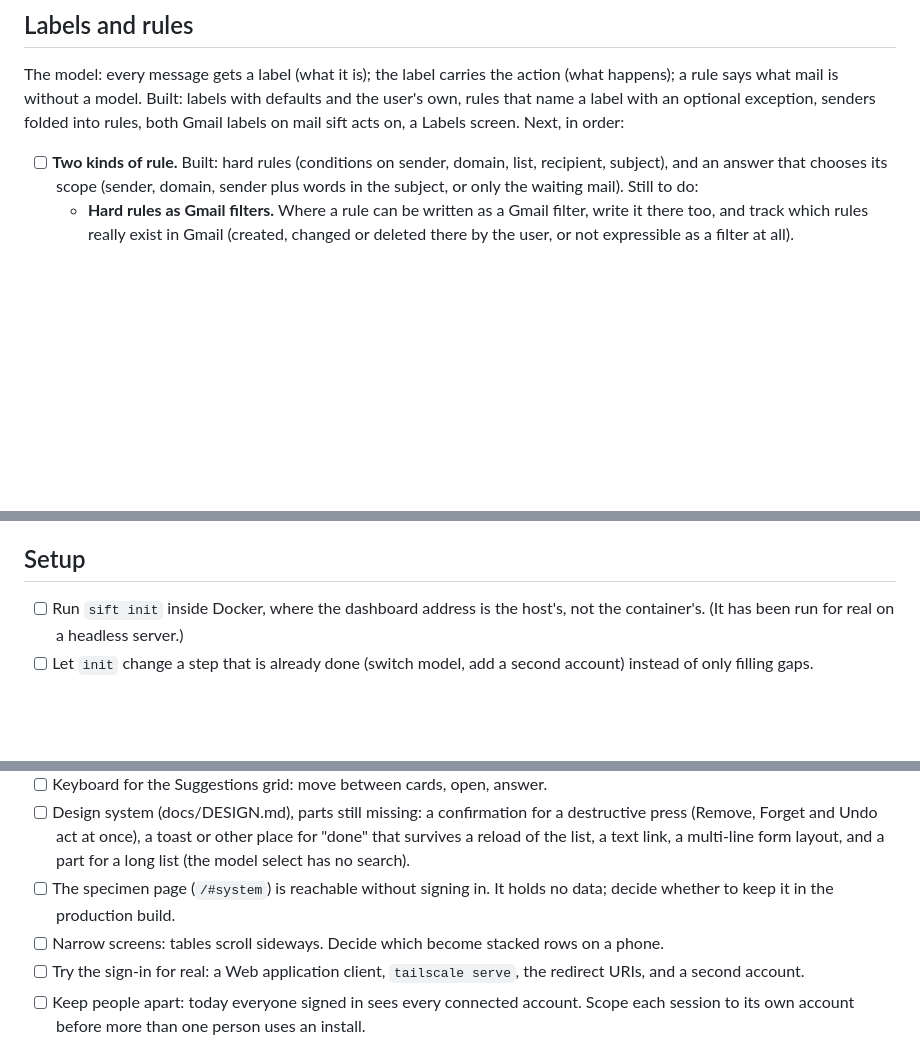
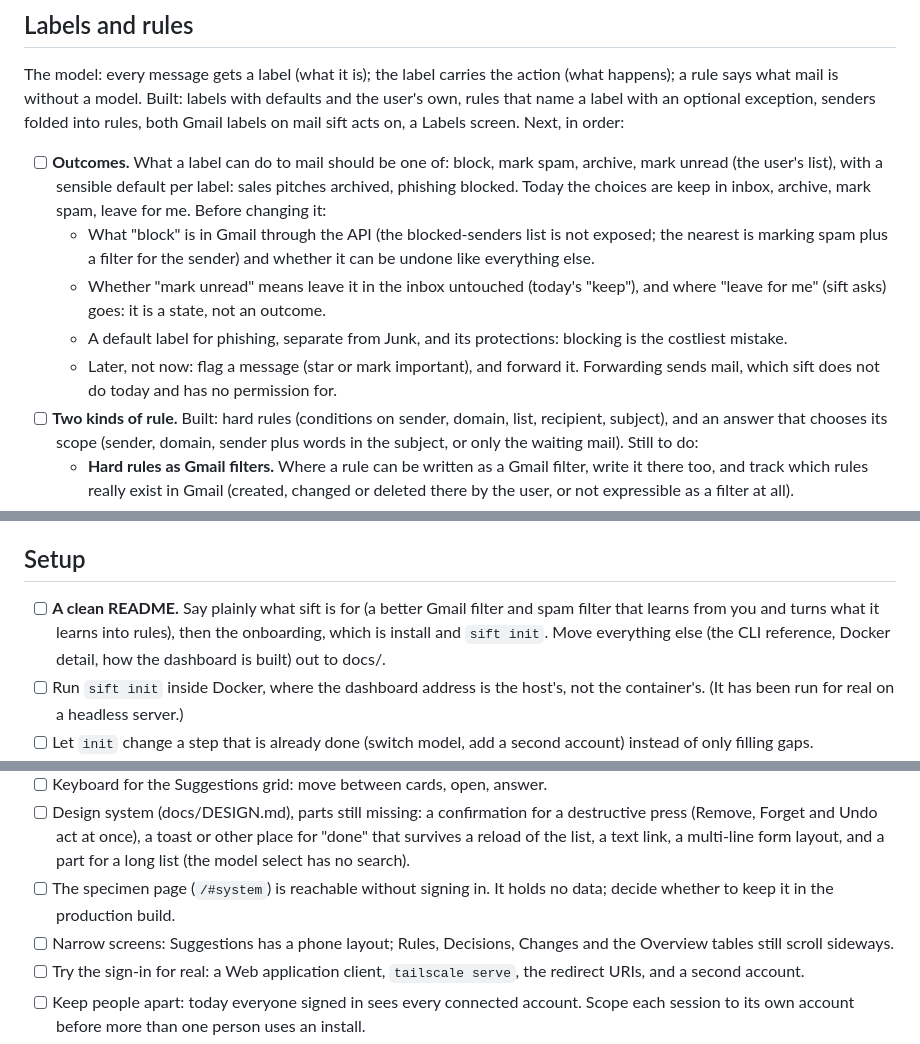
Before and after one commit to dcramer/mild, a Markdown page: TODO.md, 3 parts joined by grey strips. GitHub-like rendering; blank space fills up the shorter version.

```diff
--- a/TODO.md
+++ b/TODO.md
@@ -10,6 +10,11 @@ sift suggests first and acts second. By default it only observes: every decision
 
 The model: every message gets a label (what it is); the label carries the action (what happens); a rule says what mail is without a model. Built: labels with defaults and the user's own, rules that name a label with an optional exception, senders folded into rules, both Gmail labels on mail sift acts on, a Labels screen. Next, in order:
 
+- [ ] **Outcomes.** What a label can do to mail should be one of: block, mark spam, archive, mark unread (the user's list), with a sensible default per label: sales pitches archived, phishing blocked. Today the choices are keep in inbox, archive, mark spam, leave for me. Before changing it:
+  - What "block" is in Gmail through the API (the blocked-senders list is not exposed; the nearest is marking spam plus a filter for the sender) and whether it can be undone like everything else.
+  - Whether "mark unread" means leave it in the inbox untouched (today's "keep"), and where "leave for me" (sift asks) goes: it is a state, not an outcome.
+  - A default label for phishing, separate from Junk, and its protections: blocking is the costliest mistake.
+  - Later, not now: flag a message (star or mark important), and forward it. Forwarding sends mail, which sift does not do today and has no permission for.
 - [ ] **Two kinds of rule.** Built: hard rules (conditions on sender, domain, list, recipient, subject), and an answer that chooses its scope (sender, domain, sender plus words in the subject, or only the waiting mail). Still to do:
   - **Hard rules as Gmail filters.** Where a rule can be written as a Gmail filter, write it there too, and track which rules really exist in Gmail (created, changed or deleted there by the user, or not expressible as a filter at all).
   - **Soft rules: context for the model.** A sender (or domain) plus a condition in plain language, such as "auction notices for lots I did not bid on". It cannot be matched deterministically, so it is handed to the model whenever that sender's mail is judged, narrowing the question to one yes or no. Decide how it is written, shown beside hard rules, what it costs, and when a soft rule that always goes one way is turned into a hard one.
@@ -43,6 +48,7 @@ Built: the Suggestions view, answers by sender ("Right" or "No, it is <label>")
 
 ## Setup
 
+- [ ] **A clean README.** Say plainly what sift is for (a better Gmail filter and spam filter that learns from you and turns what it learns into rules), then the onboarding, which is install and `sift init`. Move everything else (the CLI reference, Docker detail, how the dashboard is built) out to docs/.
 - [ ] Run `sift init` inside Docker, where the dashboard address is the host's, not the container's. (It has been run for real on a headless server.)
 - [ ] Let `init` change a step that is already done (switch model, add a second account) instead of only filling gaps.
 - [ ] Show an expired Google sign-in on the dashboard and in `sift status`, not only in the `run` log. Test users are signed out every 7 days.
@@ -90,7 +96,7 @@ The dashboard manages sift, behind Google sign-in. That sign-in also connects th
 - [ ] Keyboard for the Suggestions grid: move between cards, open, answer.
 - [ ] Design system (docs/DESIGN.md), parts still missing: a confirmation for a destructive press (Remove, Forget and Undo act at once), a toast or other place for "done" that survives a reload of the list, a text link, a multi-line form layout, and a part for a long list (the model select has no search).
 - [ ] The specimen page (`/#system`) is reachable without signing in. It holds no data; decide whether to keep it in the production build.
-- [ ] Narrow screens: tables scroll sideways. Decide which become stacked rows on a phone.
+- [ ] Narrow screens: Suggestions has a phone layout; Rules, Decisions, Changes and the Overview tables still scroll sideways.
 - [ ] Try the sign-in for real: a Web application client, `tailscale serve`, the redirect URIs, and a second account.
 - [ ] Keep people apart: today everyone signed in sees every connected account. Scope each session to its own account before more than one person uses an install.
 - [ ] Filter every view by account once there is more than one.
```
Also changed, not shown: docs/DESIGN.md (+4 -4 lines), docs/images/design-system.png, docs/images/suggestions.png, 8 other files.
